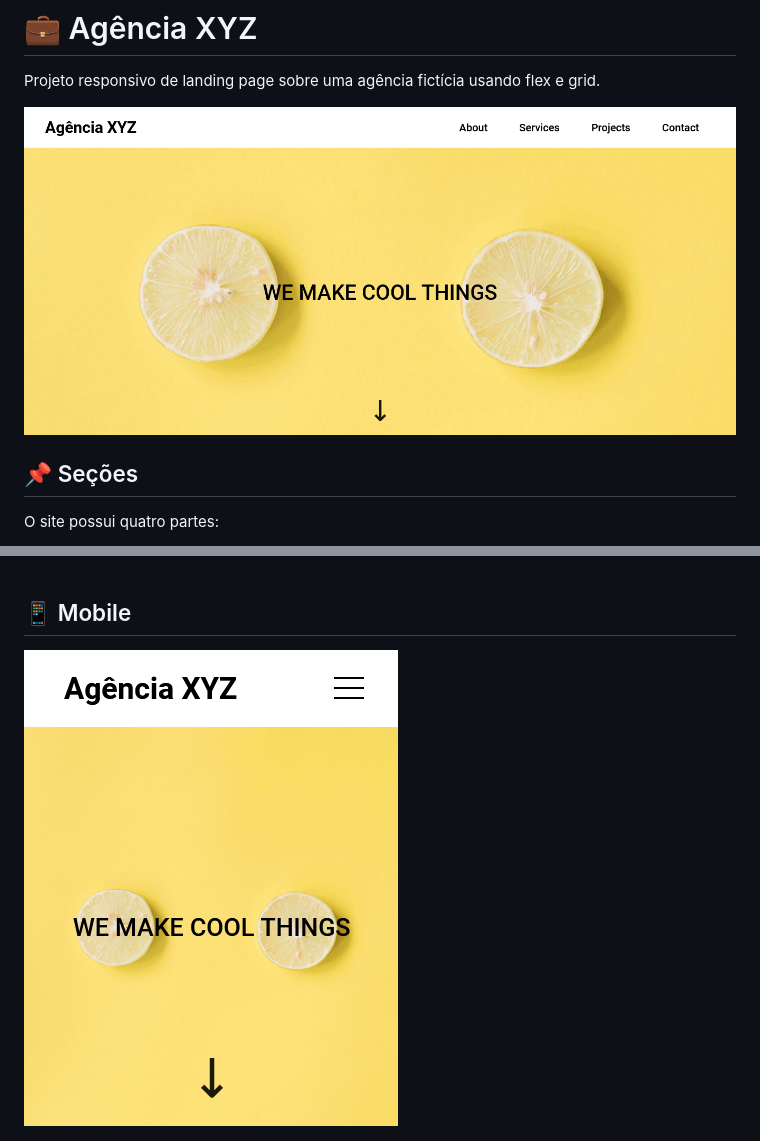
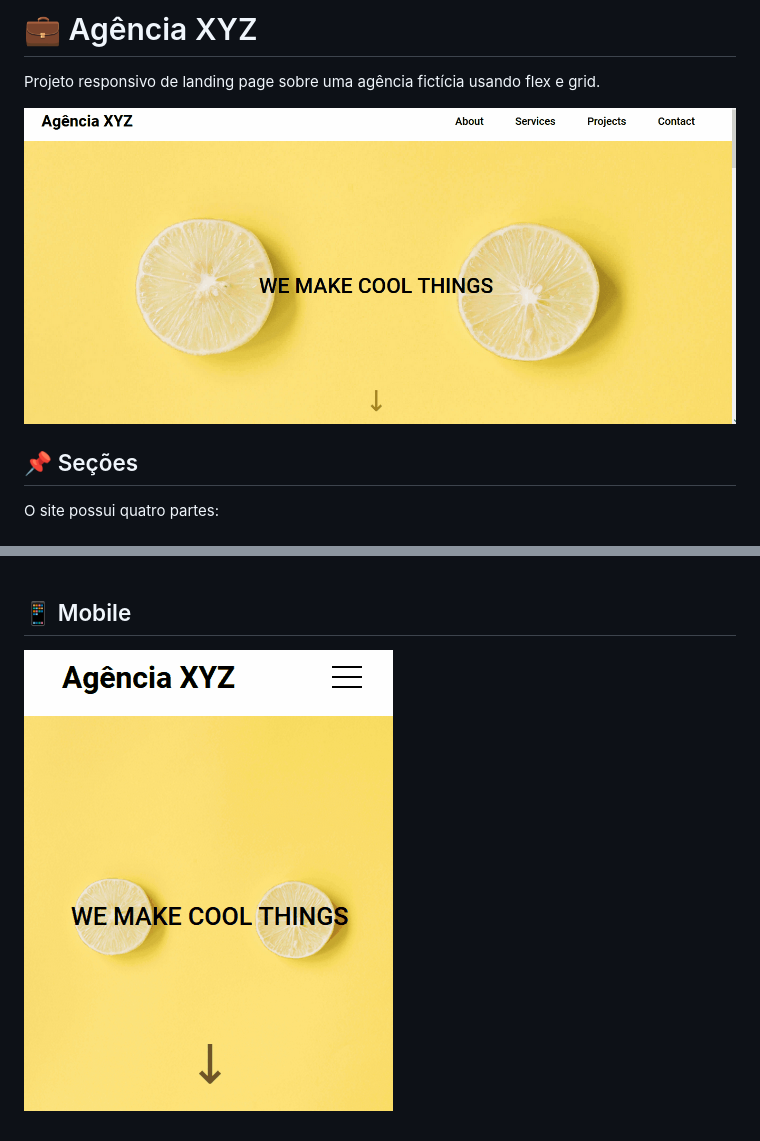
Before and after one commit to felipe-Ma1a/landing-page-agencia-xyz, a Markdown page: README.md, 2 parts joined by grey strips. Rendered like a GitHub page; pictures changed too: src/images/agencia-desktop.png (deleted), src/images/agencia-smartphone.png (deleted), src/images/desktop-xyz.gif (added).

Commit message:
README gif update

```diff
--- a/README.md
+++ b/README.md
@@ -2,7 +2,7 @@
 
 Projeto responsivo de landing page sobre uma agência fictícia usando flex e grid.
 
-<img src="./src/images/agencia-desktop.png">
+<img src="./src/images/desktop-xyz.gif">
 
 <br>
 
@@ -26,4 +26,4 @@ O site foi feito utilizando apenas:
 
 ## 📱 Mobile
 
-<img src="./src/images/agencia-smartphone.png">
+<img src="./src/images/mobile-xyz.gif">
```
